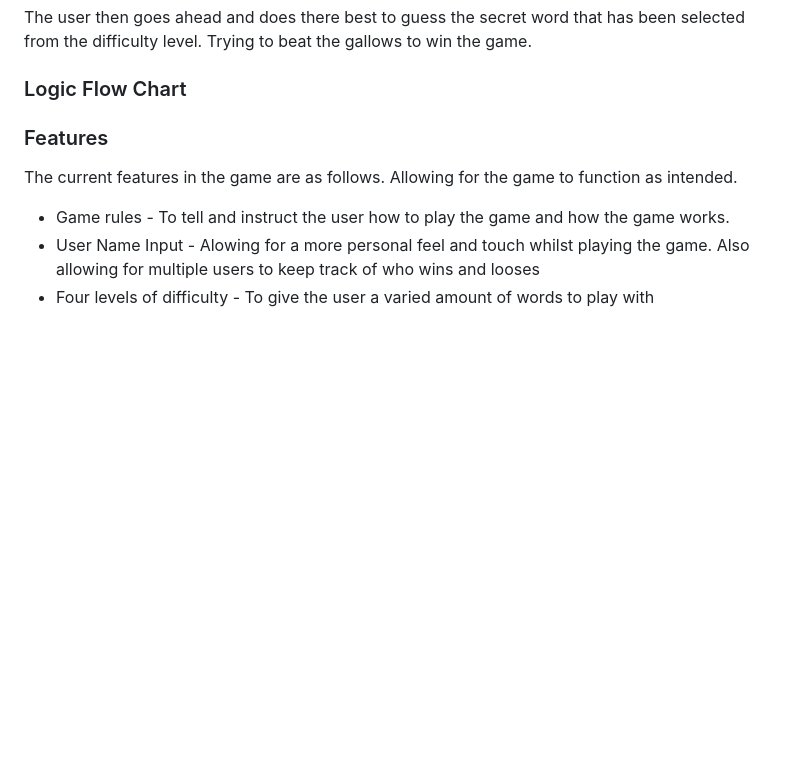
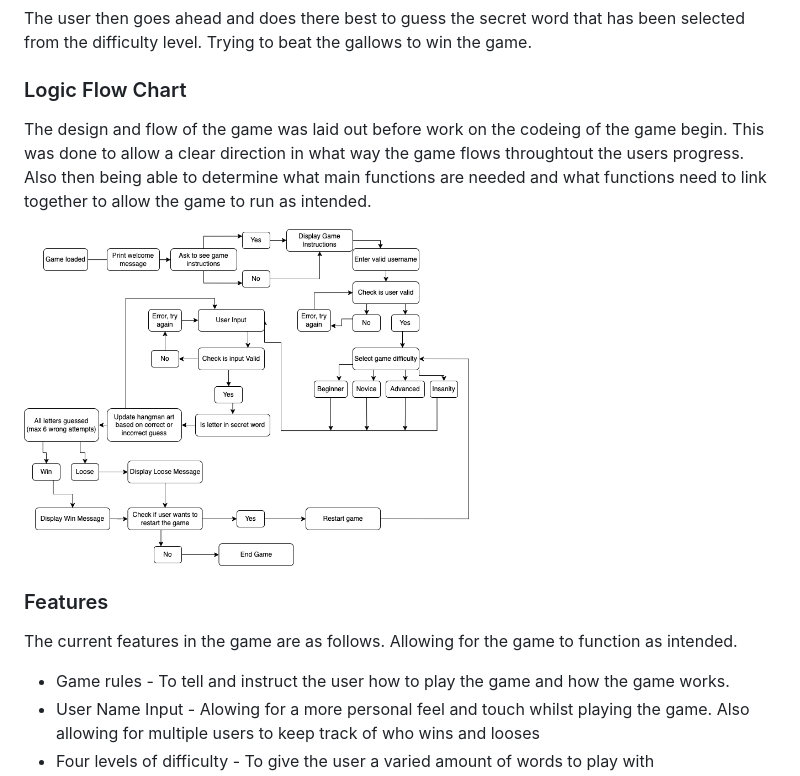
Before and after one commit to Mrekyle/ci-project-3, a Markdown page: README.md, the part around the change printed below. Drawn GitHub-style; pictures changed too: docs/ci-p3.png (added); blank space fills up the shorter version.

Commit message:
Update file structure. Update readme flow diagram. Add flow diagram image

```diff
--- a/README.md
+++ b/README.md
@@ -30,6 +30,10 @@ The user then goes ahead and does there best to guess the secret word that has b
 Trying to beat the gallows to win the game.
 
 ### Logic Flow Chart
+
+The design and flow of the game was laid out before work on the codeing of the game begin. This was done to allow a clear direction in what way the game flows throughtout the users progress. Also then being able to determine what main functions are needed and what functions need to link together to allow the game to run as intended.
+
+<img src="docs/ci-p3.png" height="500px" width="450px" alt="A flow diagram of the hangman game application.">
 
 ### Features
 
```
Also changed, not shown: other parts of README.md (+5 -5 lines).
